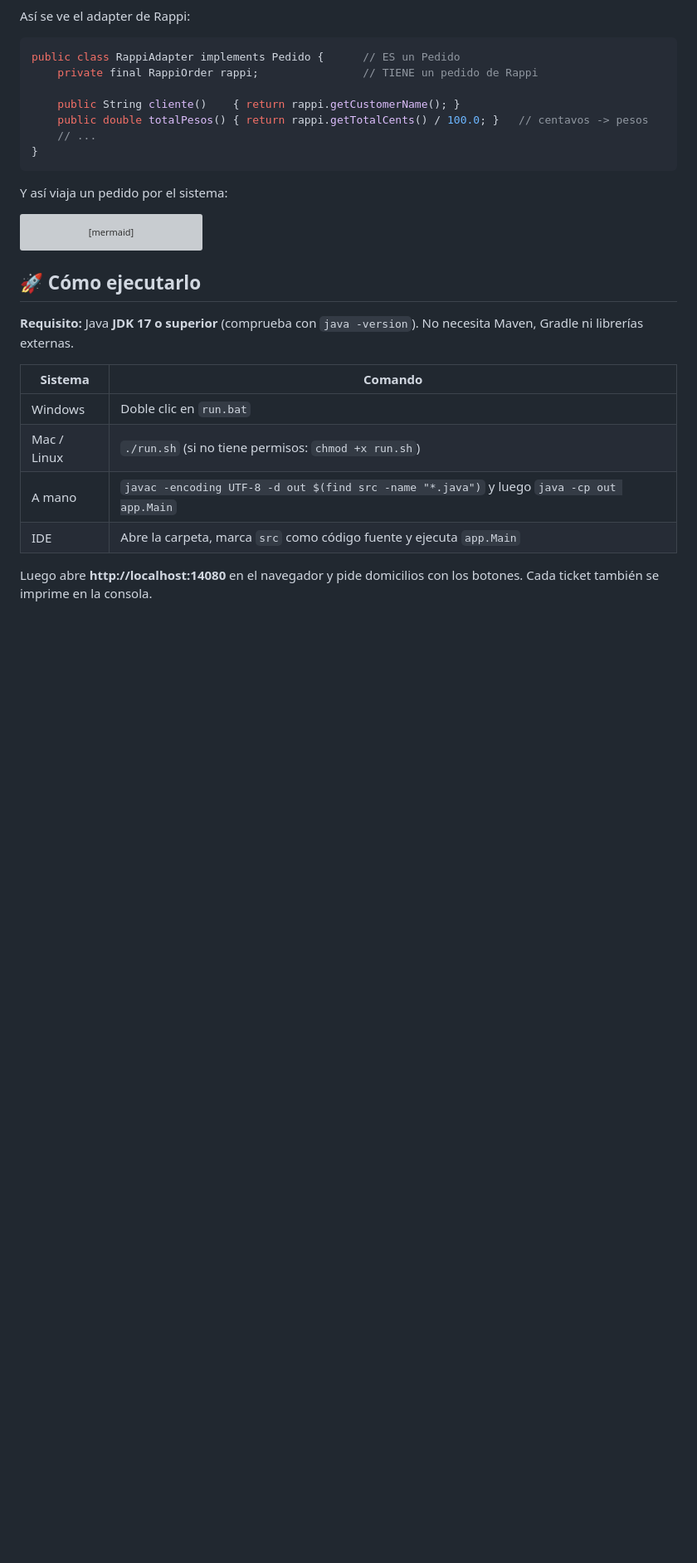
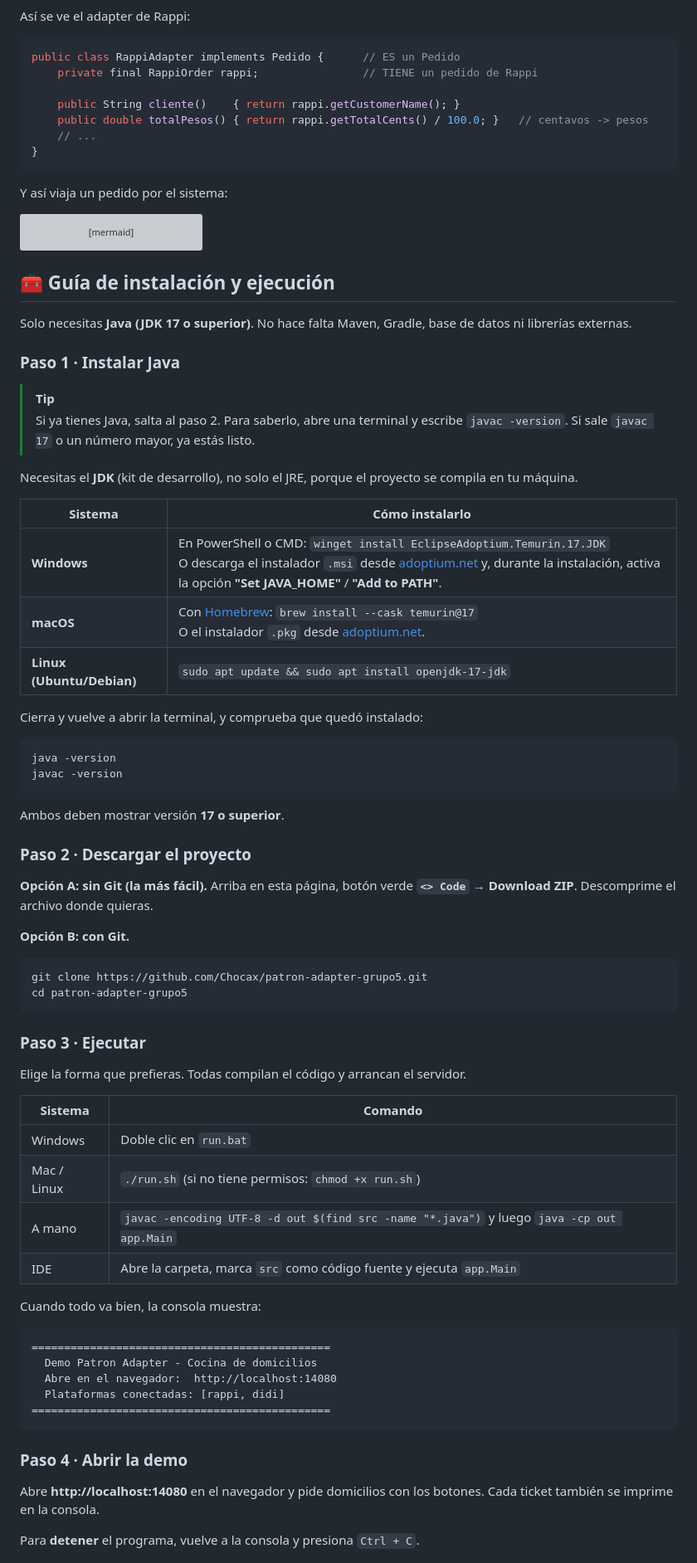
Before and after one commit to Chocax/patron-adapter-grupo5, a Markdown page: README.md, the part around one of its changes. Shown at 83% size. Drawn GitHub-style; blank space fills up the shorter version; grey boxes are pictures that could not be loaded.

````diff
--- a/README.md
+++ b/README.md
@@ -126,9 +127,46 @@ sequenceDiagram
     Note over C: La cocina nunca supo que era Rappi
 ```
 
-## 🚀 Cómo ejecutarlo
+## 🧰 Guía de instalación y ejecución
 
-**Requisito:** Java **JDK 17 o superior** (comprueba con `java -version`). No necesita Maven, Gradle ni librerías externas.
+Solo necesitas **Java (JDK 17 o superior)**. No hace falta Maven, Gradle, base de datos ni librerías externas.
+
+### Paso 1 · Instalar Java
+
+> [!TIP]
+> Si ya tienes Java, salta al paso 2. Para saberlo, abre una terminal y escribe `javac -version`. Si sale `javac 17` o un número mayor, ya estás listo.
+
+Necesitas el **JDK** (kit de desarrollo), no solo el JRE, porque el proyecto se compila en tu máquina.
+
+| Sistema | Cómo instalarlo |
+|---|---|
+| **Windows** | En PowerShell o CMD: `winget install EclipseAdoptium.Temurin.17.JDK`<br>O descarga el instalador `.msi` desde [adoptium.net](https://adoptium.net/temurin/releases/?version=17) y, durante la instalación, activa la opción **"Set JAVA_HOME"** / **"Add to PATH"**. |
+| **macOS** | Con [Homebrew](https://brew.sh): `brew install --cask temurin@17`<br>O el instalador `.pkg` desde [adoptium.net](https://adoptium.net/temurin/releases/?version=17). |
+| **Linux (Ubuntu/Debian)** | `sudo apt update && sudo apt install openjdk-17-jdk` |
+
+Cierra y vuelve a abrir la terminal, y comprueba que quedó instalado:
+
+```bash
+java -version
+javac -version
+```
+
+Ambos deben mostrar versión **17 o superior**.
+
+### Paso 2 · Descargar el proyecto
+
+**Opción A: sin Git (la más fácil).** Arriba en esta página, botón verde **`<> Code`** → **Download ZIP**. Descomprime el archivo donde quieras.
+
+**Opción B: con Git.**
+
+```bash
+git clone https://github.com/Chocax/patron-adapter-grupo5.git
+cd patron-adapter-grupo5
+```
+
+### Paso 3 · Ejecutar
+
+Elige la forma que prefieras. Todas compilan el código y arrancan el servidor.
 
 | Sistema | Comando |
 |---|---|
@@ -137,7 +175,21 @@ sequenceDiagram
 | A mano | `javac -encoding UTF-8 -d out $(find src -name "*.java")` y luego `java -cp out app.Main` |
 | IDE | Abre la carpeta, marca `src` como código fuente y ejecuta `app.Main` |
 
-Luego abre **http://localhost:14080** en el navegador y pide domicilios con los botones. Cada ticket también se imprime en la consola.
+Cuando todo va bien, la consola muestra:
+
+```
+==============================================
+  Demo Patron Adapter - Cocina de domicilios
+  Abre en el navegador:  http://localhost:14080
+  Plataformas conectadas: [rappi, didi]
+==============================================
+```
+
+### Paso 4 · Abrir la demo
+
+Abre **http://localhost:14080** en el navegador y pide domicilios con los botones. Cada ticket también se imprime en la consola.
+
+Para **detener** el programa, vuelve a la consola y presiona `Ctrl + C`.
 
 <p align="center">
   <img src="docs/img/demo.png" alt="Captura de la demo con pedidos en la pantalla de cocina" width="90%">
````
Also changed, not shown: other parts of README.md (+61 -1 lines).
